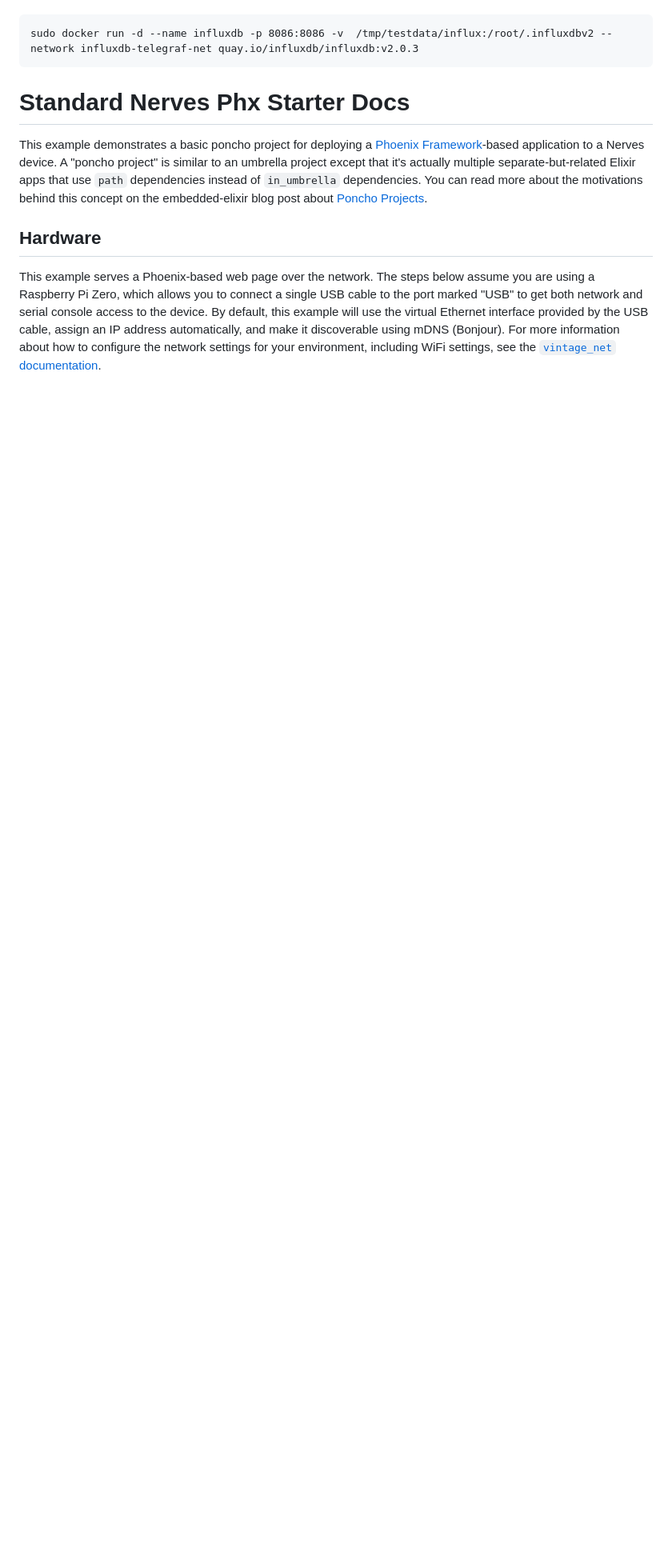
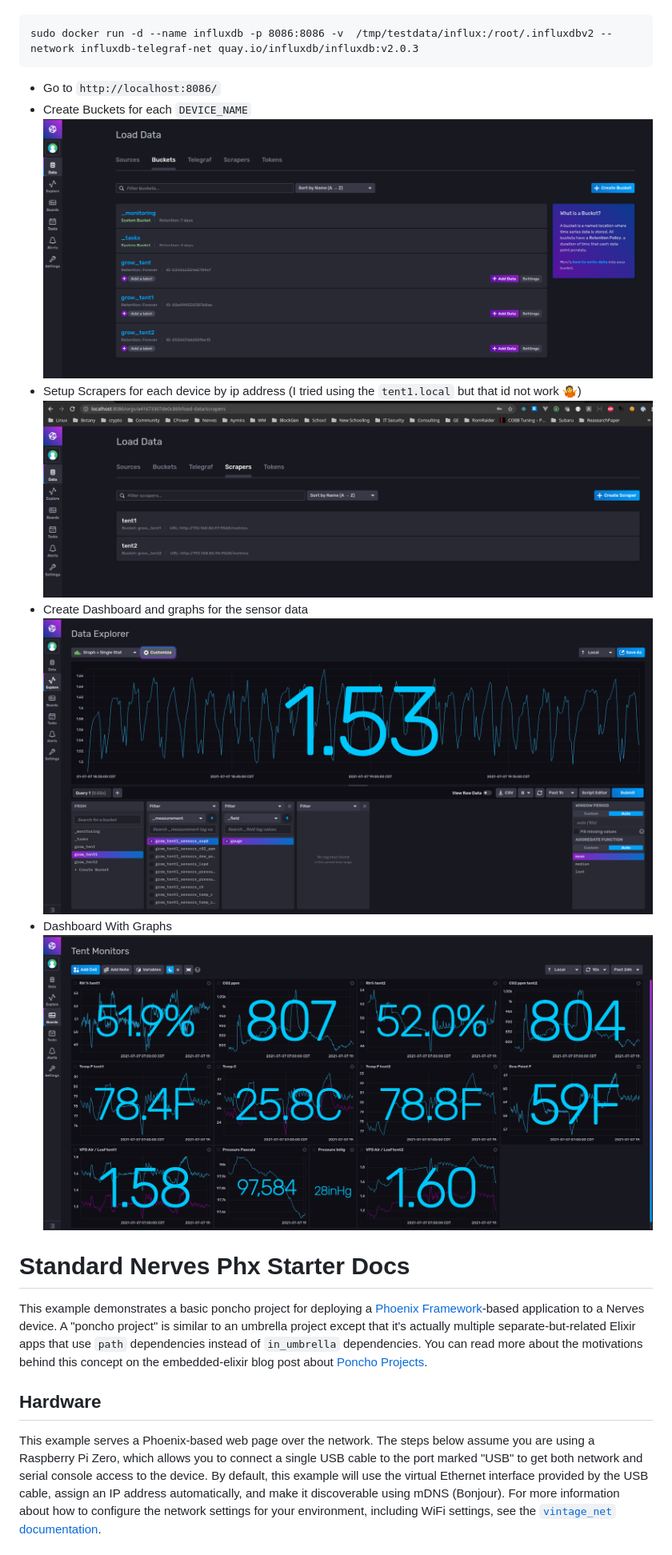
Before and after one commit to tapickell/grow_tent_dashboard, a Markdown page: README.md, the part around the change. Shown at 80% size. Rendered like a GitHub page; pictures changed too: add_graphs.png (added), create_buckets.png (added), dashboard.png (added); blank space fills up the shorter version.

Commit message:
adding images for readme

````diff
--- a/README.md
+++ b/README.md
@@ -114,6 +114,15 @@ to use.
 ```
 sudo docker run -d --name influxdb -p 8086:8086 -v  /tmp/testdata/influx:/root/.influxdbv2 --network influxdb-telegraf-net quay.io/influxdb/influxdb:v2.0.3
 ```
+* Go to `http://localhost:8086/`
+* Create Buckets for each `DEVICE_NAME`
+![Create Buckets](https://github.com/tapickell/grow_tent_dashboard/blob/master/create_buckets.png?raw=true)
+* Setup Scrapers for each device by ip address (I tried using the `tent1.local` but that id not work :shrug:)
+![Scraper Setup](https://github.com/tapickell/grow_tent_dashboard/blob/master/scraper_setup.png?raw=true)
+* Create Dashboard and graphs for the sensor data
+![Add Graphs](https://github.com/tapickell/grow_tent_dashboard/blob/master/add_graphs.png?raw=true)
+* Dashboard With Graphs
+![Dashboard](https://github.com/tapickell/grow_tent_dashboard/blob/master/dashboard.png?raw=true)
 
 # Standard Nerves Phx Starter Docs
 
````
